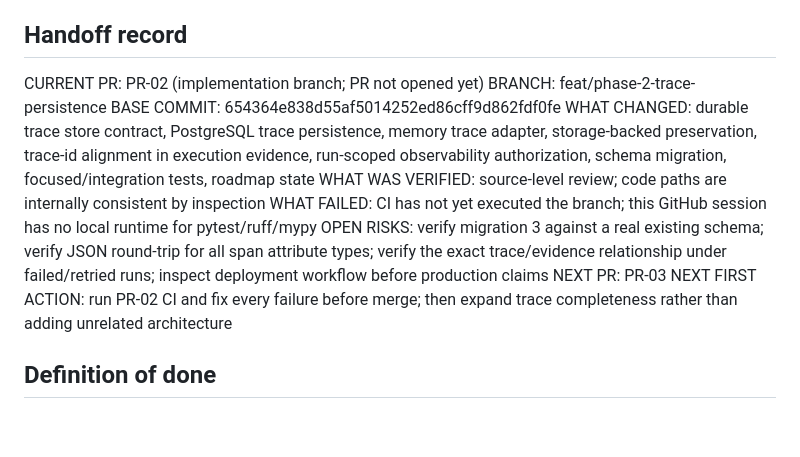
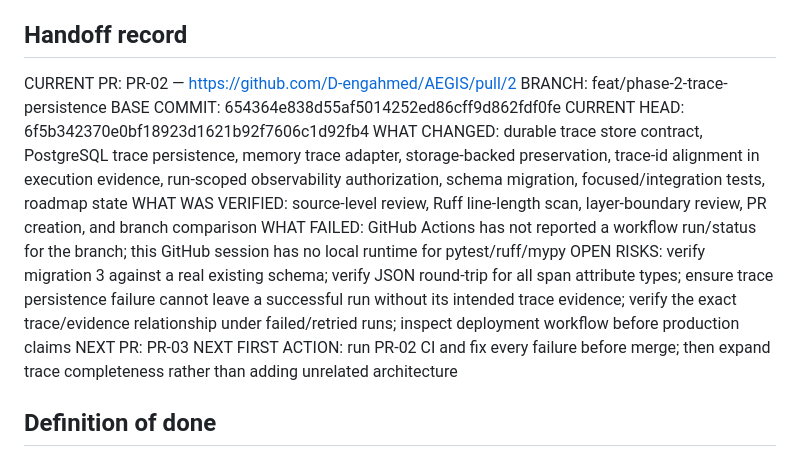
Before and after one commit to D-engahmed/AEGIS, a Markdown page: AGENT_CONTEXT.md, the part around the change. Drawn GitHub-style; blank space fills up the shorter version.

Commit message:
docs(engineering): record PR-02 handoff state

```diff
--- a/AGENT_CONTEXT.md
+++ b/AGENT_CONTEXT.md
@@ -119,13 +119,14 @@ The intended merge gates are documented in docs/ci-cd/pull-request-gates.md and
 
 ## Handoff record
 
-CURRENT PR: PR-02 (implementation branch; PR not opened yet)
+CURRENT PR: PR-02 — https://github.com/D-engahmed/AEGIS/pull/2
 BRANCH: feat/phase-2-trace-persistence
 BASE COMMIT: 654364e838d55af5014252ed86cff9d862fdf0fe
+CURRENT HEAD: 6f5b342370e0bf18923d1621b92f7606c1d92fb4
 WHAT CHANGED: durable trace store contract, PostgreSQL trace persistence, memory trace adapter, storage-backed preservation, trace-id alignment in execution evidence, run-scoped observability authorization, schema migration, focused/integration tests, roadmap state
-WHAT WAS VERIFIED: source-level review; code paths are internally consistent by inspection
-WHAT FAILED: CI has not yet executed the branch; this GitHub session has no local runtime for pytest/ruff/mypy
-OPEN RISKS: verify migration 3 against a real existing schema; verify JSON round-trip for all span attribute types; verify the exact trace/evidence relationship under failed/retried runs; inspect deployment workflow before production claims
+WHAT WAS VERIFIED: source-level review, Ruff line-length scan, layer-boundary review, PR creation, and branch comparison
+WHAT FAILED: GitHub Actions has not reported a workflow run/status for the branch; this GitHub session has no local runtime for pytest/ruff/mypy
+OPEN RISKS: verify migration 3 against a real existing schema; verify JSON round-trip for all span attribute types; ensure trace persistence failure cannot leave a successful run without its intended trace evidence; verify the exact trace/evidence relationship under failed/retried runs; inspect deployment workflow before production claims
 NEXT PR: PR-03
 NEXT FIRST ACTION: run PR-02 CI and fix every failure before merge; then expand trace completeness rather than adding unrelated architecture
 
```
